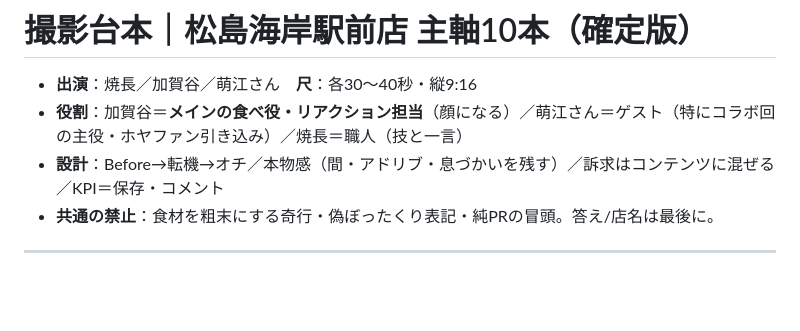
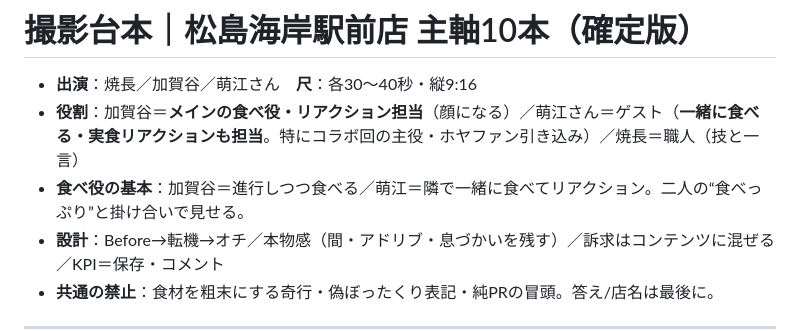
Before and after one commit to y-minami-oss/-, a Markdown page: 企画/撮影台本_松島_主軸10本.md, the part around one of its changes. Rendered like a GitHub page; blank space fills up the shorter version.

```diff
--- a/企画/撮影台本_松島_主軸10本.md
+++ b/企画/撮影台本_松島_主軸10本.md
@@ -1,7 +1,8 @@
 # 撮影台本｜松島海岸駅前店 主軸10本（確定版）
 
 - **出演**：焼長／加賀谷／萌江さん　**尺**：各30〜40秒・縦9:16
-- **役割**：加賀谷＝**メインの食べ役・リアクション担当**（顔になる）／萌江さん＝ゲスト（特にコラボ回の主役・ホヤファン引き込み）／焼長＝職人（技と一言）
+- **役割**：加賀谷＝**メインの食べ役・リアクション担当**（顔になる）／萌江さん＝ゲスト（**一緒に食べる・実食リアクションも担当**。特にコラボ回の主役・ホヤファン引き込み）／焼長＝職人（技と一言）
+- **食べ役の基本**：加賀谷＝進行しつつ食べる／萌江＝隣で一緒に食べてリアクション。二人の“食べっぷり”と掛け合いで見せる。
 - **設計**：Before→転機→オチ／本物感（間・アドリブ・息づかいを残す）／訴求はコンテンツに混ぜる／KPI＝保存・コメント
 - **共通の禁止**：食材を粗末にする奇行・偽ぼったくり表記・純PRの冒頭。答え/店名は最後に。
 
```
Also changed, not shown: other parts of 企画/撮影台本_松島_主軸10本.md (+10 -10 lines).
